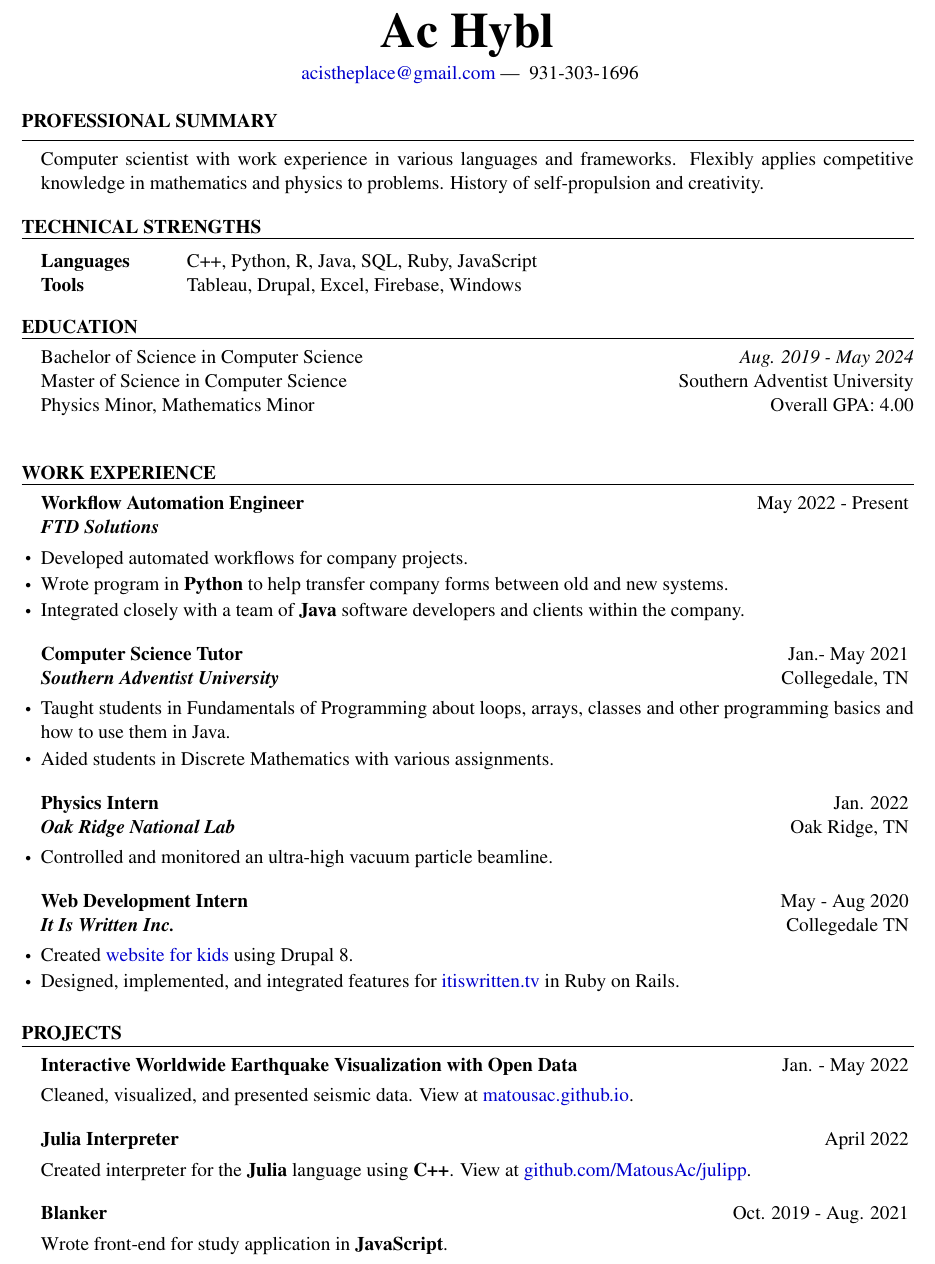
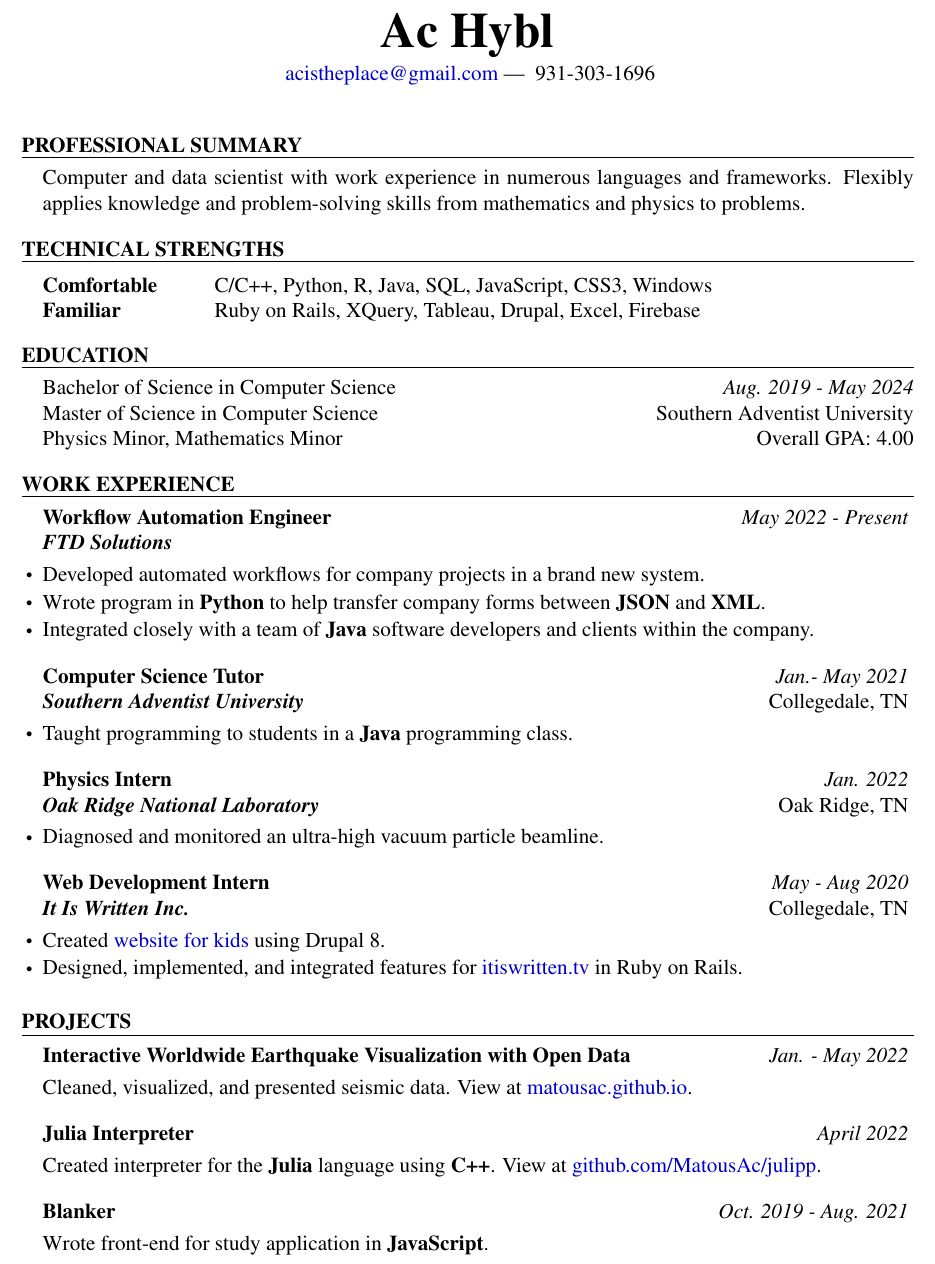
Before and after one commit to MatousAc/resume, a LaTeX CV (resume.tex, which reads content/education.tex, content/skills.tex, content/summary.tex): part of page 1 of 2, cut so that both start at the same text. Compiled offline with pdfLaTeX.

Commit message:
general edits

```diff
--- a/content/education.tex
+++ b/content/education.tex
@@ -1,5 +1,5 @@
 \begin{rSection}{Education}
-	Bachelor of Science in Computer Science \hfill {\em Aug. 2019 - May 2024}\\
+	Bachelor of Science in Computer Science \hfill \printdate{Aug. 2019 - May 2024}\\
 	Master of Science in Computer Science \hfill {Southern Adventist University}\\
-	Physics Minor, Mathematics Minor \hfill {Overall GPA: 4.00}\\
+	Physics Minor, Mathematics Minor \hfill {Overall GPA: 4.00}
 \end{rSection}
--- a/content/skills.tex
+++ b/content/skills.tex
@@ -1,6 +1,6 @@
 \begin{rSection}{Technical Strengths}
 	\begin{tabular}{ @{} >{\bfseries}l @{\hspace{6ex}} l }
-		Languages \ & C++, Python, R, Java, SQL, Ruby, JavaScript\\
-		Tools & Tableau, Drupal, Excel, Firebase, Windows\\
+		Comfortable & C/C++, Python, R, Java, SQL, JavaScript, CSS3, Windows\\
+		Familiar & Ruby on Rails, XQuery, Tableau, Drupal, Excel, Firebase\\
 	\end{tabular}
 \end{rSection}
--- a/content/summary.tex
+++ b/content/summary.tex
@@ -1,3 +1,3 @@
 \begin{rSection}{Professional Summary}
-	Computer scientist with work experience in various languages and frameworks. Flexibly applies competitive knowledge in mathematics and physics to problems. History of self-propulsion and creativity.
+	Computer and data scientist with work experience in numerous languages and frameworks. Flexibly applies knowledge and problem-solving skills from mathematics and physics to problems.
 \end{rSection}
--- a/content/workExperience.tex
+++ b/content/workExperience.tex
@@ -1,24 +1,23 @@
 \begin{rSection}{Work Experience}
 	% FTD
 	\begin{job}{Workflow Automation Engineer}{May 2022 - Present}{FTD Solutions}{}
-		\item Developed automated workflows for company projects.
-		\item Wrote program in {\bf Python} to help transfer company forms between old and new systems.
+		\item Developed automated workflows for company projects in a brand new system.
+		\item Wrote program in {\bf Python} to help transfer company forms between {\bf JSON} and {\bf XML}.
 		\item Integrated closely with a team of {\bf Java} software developers and clients within the company.
 	\end{job}
 
 	% tutor
 	\begin{job}{Computer Science Tutor}{Jan.- May 2021}{Southern Adventist University}{Collegedale, TN}
-	 \item Taught students in Fundamentals of Programming about loops, arrays, classes and other programming basics and how to use them in Java.
-	 \item Aided students in Discrete Mathematics with various assignments.
+	 \item Taught programming to students in a {\bf Java} programming class.
 	\end{job}
 
 	% ornl
-	\begin{job}{Physics Intern}{Jan. 2022}{Oak Ridge National Lab}{Oak Ridge, TN}
-	 \item Controlled and monitored an ultra-high vacuum particle beamline.
+	\begin{job}{Physics Intern}{Jan. 2022}{Oak Ridge National Laboratory}{Oak Ridge, TN}
+	 \item Diagnosed and monitored an ultra-high vacuum particle beamline.
 	\end{job}
 
 	% it is written
-	\begin{job}{Web Development Intern}{May - Aug 2020}{It Is Written Inc.}{Collegedale TN}
+	\begin{job}{Web Development Intern}{May - Aug 2020}{It Is Written Inc.}{Collegedale, TN}
 		\item Created \href{https://buriedtreasure.fun/}{website for kids} using Drupal 8.
 		\item Designed, implemented, and integrated features for \href{https://itiswritten.tv}{itiswritten.tv} in Ruby on Rails.
 	\end{job}
--- a/resumeFormatter.cls
+++ b/resumeFormatter.cls
@@ -4,7 +4,7 @@
 % % Note: very little from the original class is still below.
 % %%%%%%%%%%%%%%%%%%%%%%%%%%%%%%%%%%%%%%%%%%%%%%%%%%%%%%%%%%%
 \ProvidesClass{resumeFormatter}[2010/07/10 v0.9 resumeFormatter class]
-\LoadClass[11pt,letterpaper]{article}
+\LoadClass[12pt,letterpaper]{article}
 \usepackage[parfill]{parskip} % remove paragraph indentation
 \usepackage{array} % boldface (\bf and \bfseries) tabular columns
 \usepackage{ifthen} % ifthenelse statements
@@ -34,9 +34,6 @@
   \@ifundefined{\@email}{
     \href{mailto:\@email}{\@email}}{}
 }
-\newcommand{\printanemail}[1] {
-  \href{mailto:#1}{#1}
-}
 \def \printphone {
   \@ifundefined{\@phone}{\@phone}{}
 }
@@ -48,8 +45,13 @@
   \begingroup
     \centerline{\printmyemail | \printphone}\\
     \centerline{\printaddress}
+    \par
   \endgroup
 }
+\newcommand{\printanemail}[1] {
+  \href{mailto:#1}{#1}
+}
+\newcommand{\printdate}[1]{{\em #1}}
 
 % rSection environment
 \newcommand{\sectionHeader}[1]{
@@ -70,7 +72,7 @@
 
 % job
 \newenvironment{job}[4]{ % job title, year(s) employed, company name, and location
- {\bf #1} \hfill {#2} % job title and date
+ {\bf #1} \hfill \printdate{#2} % job title and date
  \ifthenelse{\equal{#3}{}}{}{
   \\ {\bf\em #3} \hfill {#4} % company and location
   }\smallskip
@@ -83,7 +85,7 @@
 
 % project
 \newenvironment{project}[2]{ % project title, date
- {\bf #1} \hfill {#2}
+ {\bf #1} \hfill \printdate{#2}
  \smallskip
   \begin{list}{}{\leftmargin=0em}
    \itemsep -0.5em \vspace{-0.5em}
```
Also changed, not shown: content/references.tex (+0 -2 lines), resume.tex (+4 -4 lines), resume.pdf, 4 other files.
